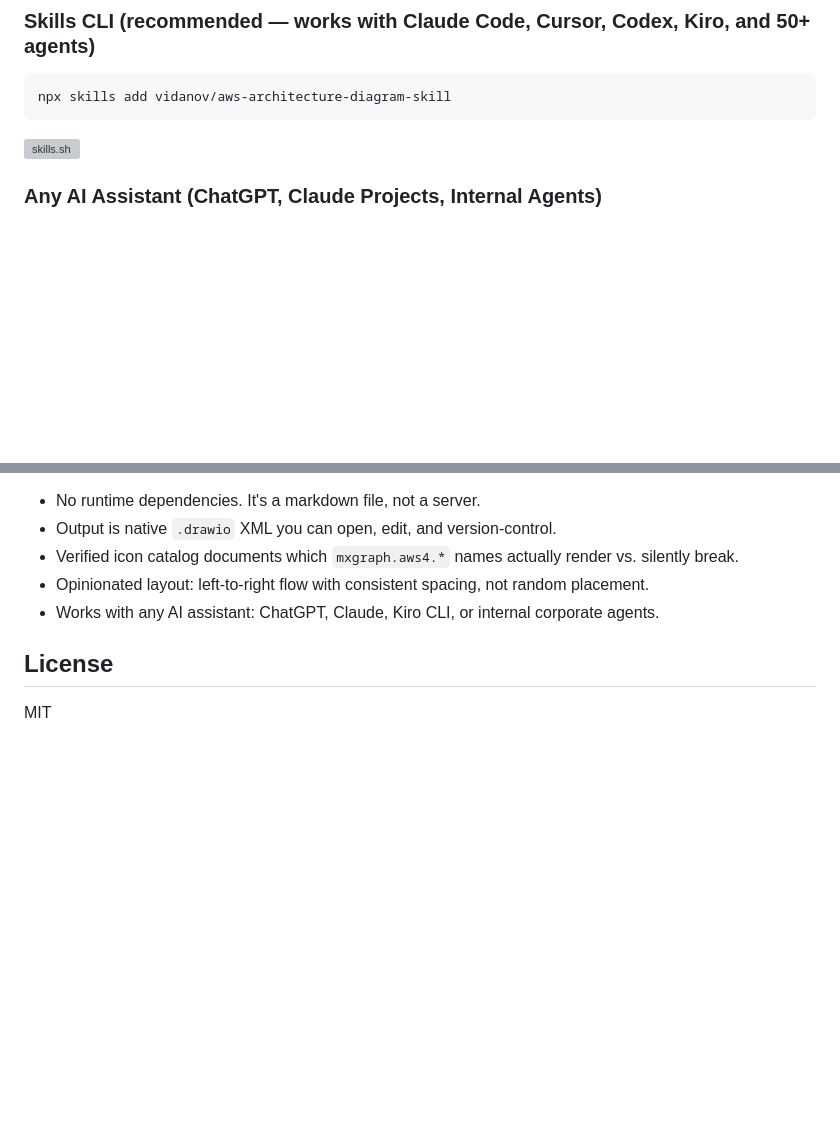
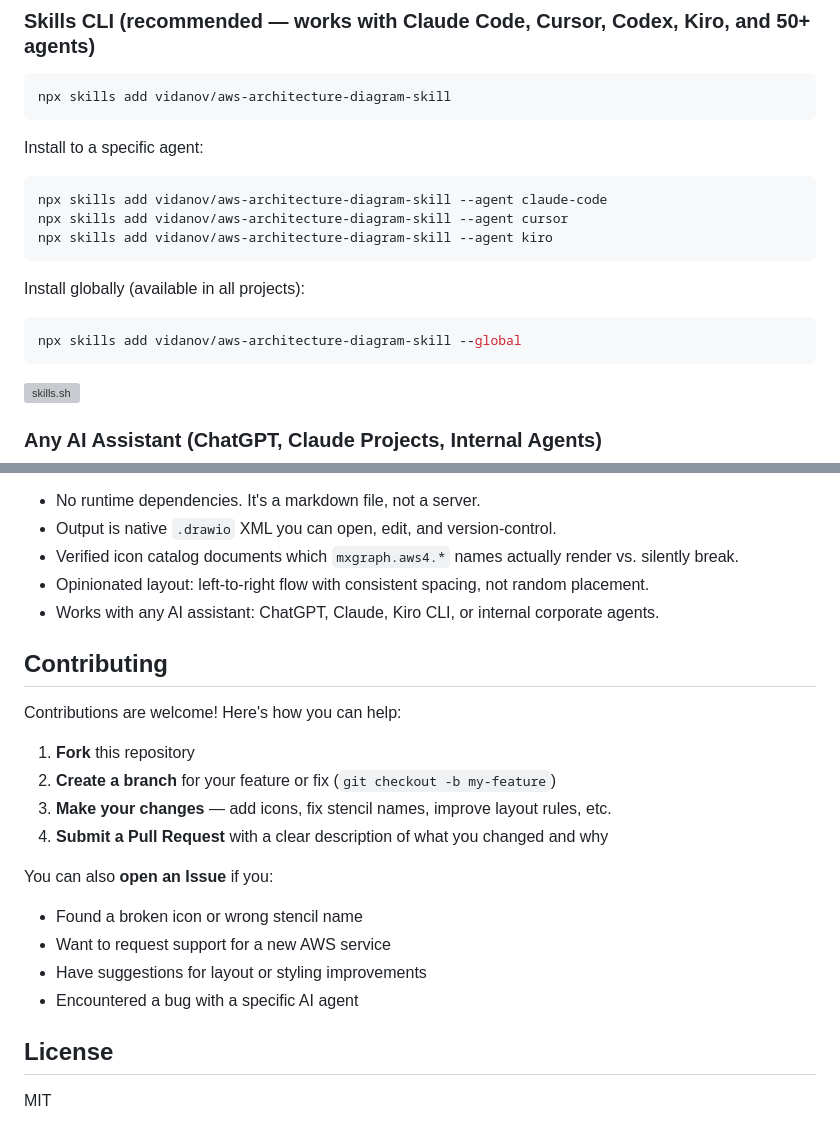
Before and after one commit to vidanov/aws-architecture-diagram-skill, a Markdown page: README.md, 2 parts joined by grey strips. Rendered like a GitHub page; blank space fills up the shorter version; grey boxes are pictures that could not be loaded.

Commit message:
Add npx install options and Contributing section to README

````diff
--- a/README.md
+++ b/README.md
@@ -22,6 +22,20 @@ Generates production-quality `.drawio` files using official AWS Architecture Ico
 
 ```bash
 npx skills add vidanov/aws-architecture-diagram-skill
+```
+
+Install to a specific agent:
+
+```bash
+npx skills add vidanov/aws-architecture-diagram-skill --agent claude-code
+npx skills add vidanov/aws-architecture-diagram-skill --agent cursor
+npx skills add vidanov/aws-architecture-diagram-skill --agent kiro
+```
+
+Install globally (available in all projects):
+
+```bash
+npx skills add vidanov/aws-architecture-diagram-skill --global
 ```
 
 [![skills.sh](https://skills.sh/b/vidanov/aws-architecture-diagram-skill)](https://skills.sh/vidanov/aws-architecture-diagram-skill)
@@ -214,6 +228,21 @@ These `resIcon` values do NOT render in draw.io — avoid them:
 - Opinionated layout: left-to-right flow with consistent spacing, not random placement.
 - Works with any AI assistant: ChatGPT, Claude, Kiro CLI, or internal corporate agents.
 
+## Contributing
+
+Contributions are welcome! Here's how you can help:
+
+1. **Fork** this repository
+2. **Create a branch** for your feature or fix (`git checkout -b my-feature`)
+3. **Make your changes** — add icons, fix stencil names, improve layout rules, etc.
+4. **Submit a Pull Request** with a clear description of what you changed and why
+
+You can also **open an Issue** if you:
+- Found a broken icon or wrong stencil name
+- Want to request support for a new AWS service
+- Have suggestions for layout or styling improvements
+- Encountered a bug with a specific AI agent
+
 ## License
 
 MIT
````
